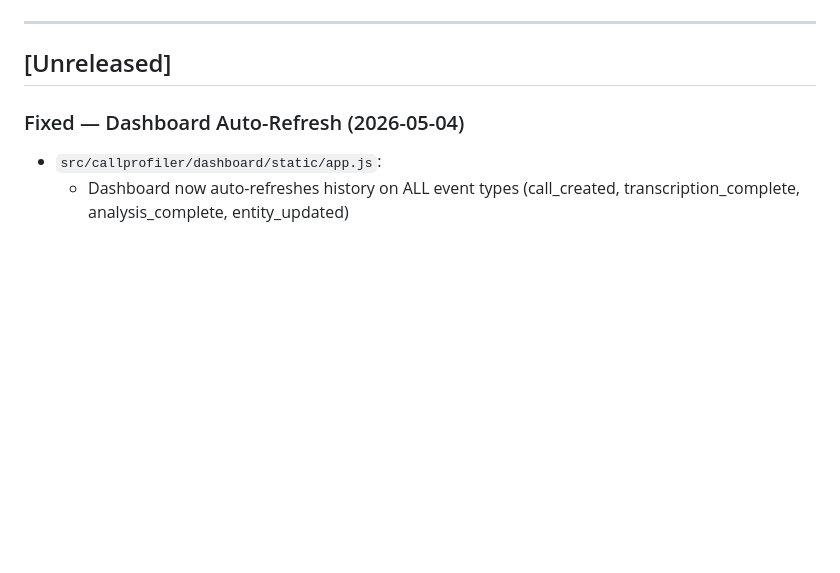
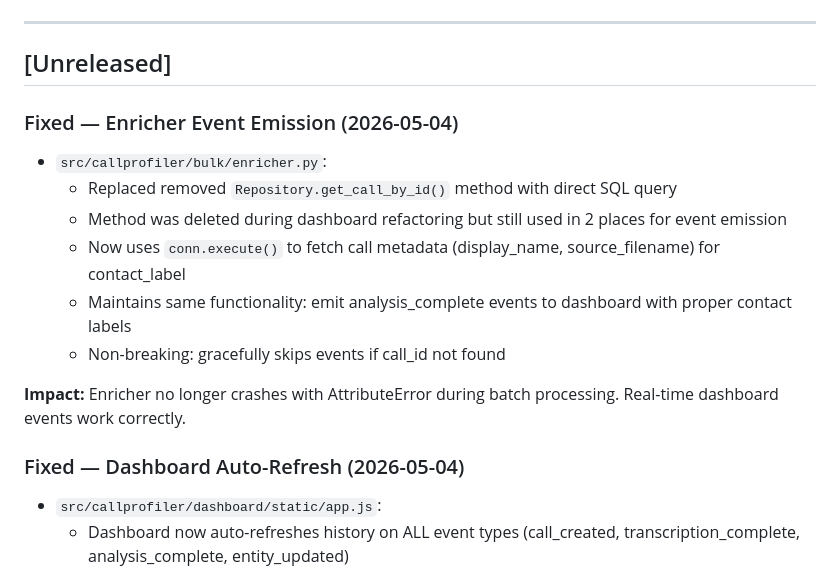
Before and after one commit to SergioTheFirst/callprofiler, a Markdown page: CHANGELOG.md, the part around the change. GitHub-like rendering; blank space fills up the shorter version.

Commit message:
docs: add enricher fix to changelog
Co-Authored-By: Claude Sonnet 4 <noreply@anthropic.com>

```diff
--- a/CHANGELOG.md
+++ b/CHANGELOG.md
@@ -7,6 +7,17 @@
 ---
 
 ## [Unreleased]
+
+### Fixed — Enricher Event Emission (2026-05-04)
+
+- `src/callprofiler/bulk/enricher.py`:
+  - Replaced removed `Repository.get_call_by_id()` method with direct SQL query
+  - Method was deleted during dashboard refactoring but still used in 2 places for event emission
+  - Now uses `conn.execute()` to fetch call metadata (display_name, source_filename) for contact_label
+  - Maintains same functionality: emit analysis_complete events to dashboard with proper contact labels
+  - Non-breaking: gracefully skips events if call_id not found
+
+**Impact:** Enricher no longer crashes with AttributeError during batch processing. Real-time dashboard events work correctly.
 
 ### Fixed — Dashboard Auto-Refresh (2026-05-04)
 
```
